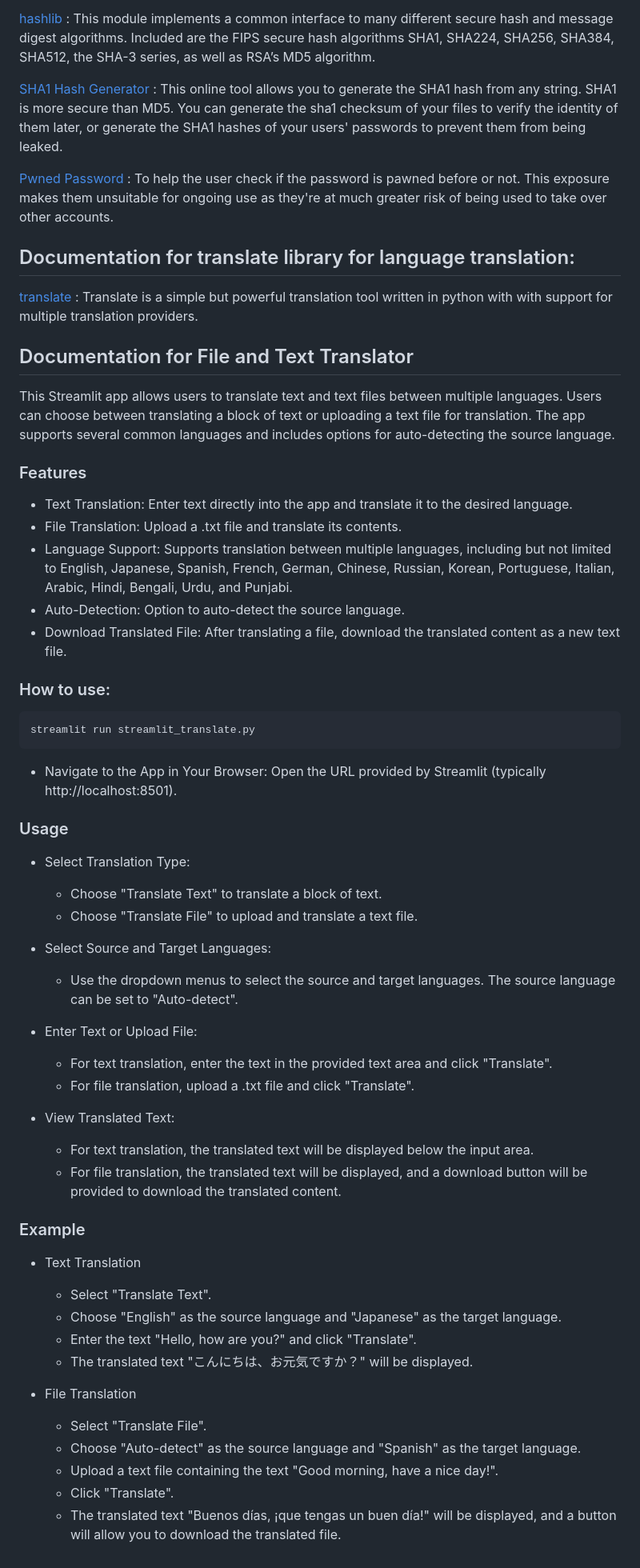
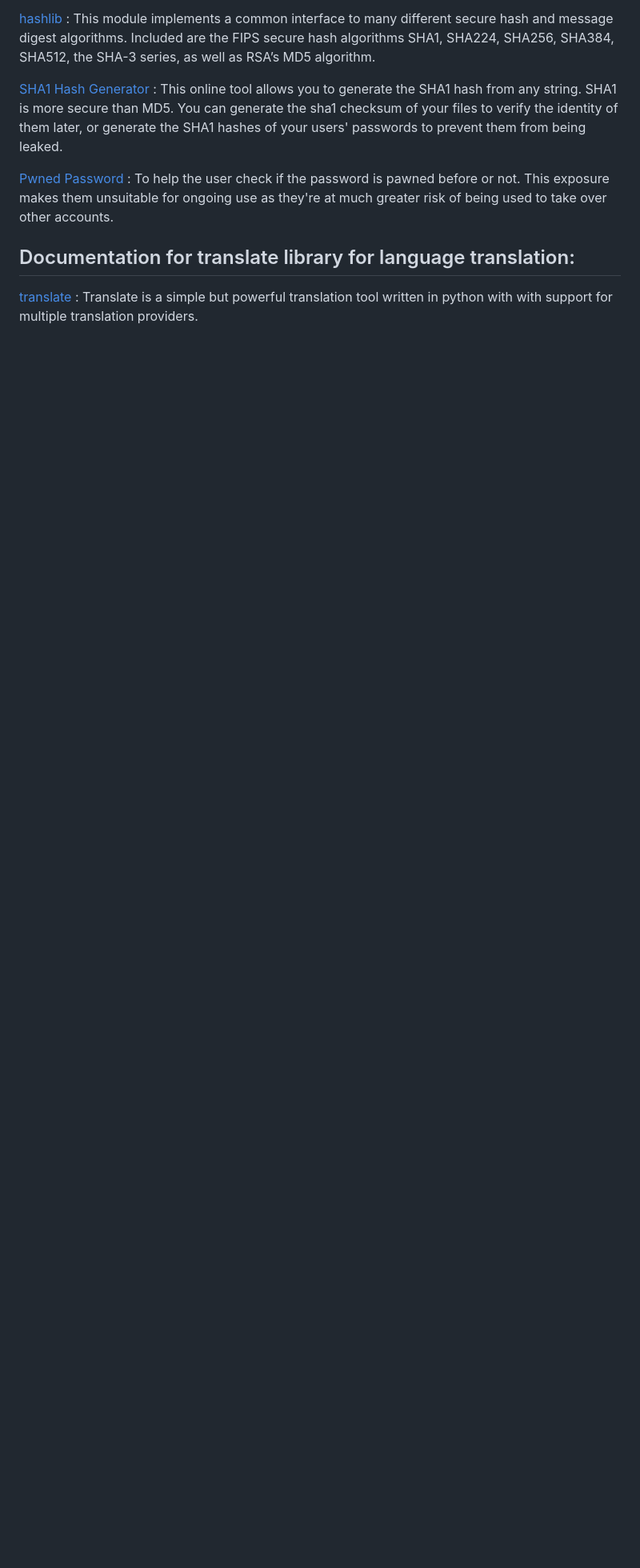
Before and after one commit to Vishesh29/real-time-python-app, a Markdown page: README.md, the part around the change. Shown: that part at 80% size. Drawn GitHub-style; blank space fills up the shorter version.

````diff
--- a/README.md
+++ b/README.md
@@ -50,56 +50,3 @@ pip install -r requirements.txt
 
 ## Documentation for translate library for language translation:
 [translate](https://translate-python.readthedocs.io/en/latest/) : Translate is a simple but powerful translation tool written in python with with support for multiple translation providers.
-
-
-## Documentation for File and Text Translator
-This Streamlit app allows users to translate text and text files between multiple languages. Users can choose between translating a block of text or uploading a text file for translation. The app supports several common languages and includes options for auto-detecting the source language.
-
-### Features
-- Text Translation: Enter text directly into the app and translate it to the desired language.
-- File Translation: Upload a .txt file and translate its contents.
-- Language Support: Supports translation between multiple languages, including but not limited to English, Japanese, Spanish, French, German, Chinese, Russian, Korean, Portuguese, Italian, Arabic, Hindi, Bengali, Urdu, and Punjabi.
-- Auto-Detection: Option to auto-detect the source language.
-- Download Translated File: After translating a file, download the translated content as a new text file.
-
-
-### How to use:
-```
-streamlit run streamlit_translate.py
-```
-
-- Navigate to the App in Your Browser: Open the URL provided by Streamlit (typically http://localhost:8501).
-
-### Usage
-- Select Translation Type:
-
-  - Choose "Translate Text" to translate a block of text.
-  - Choose "Translate File" to upload and translate a text file.
-
-- Select Source and Target Languages:
-
-  - Use the dropdown menus to select the source and target languages. The source language can be set to "Auto-detect".
-
-- Enter Text or Upload File:
-
-  - For text translation, enter the text in the provided text area and click "Translate".
-  - For file translation, upload a .txt file and click "Translate".
-
-- View Translated Text:
-
-  - For text translation, the translated text will be displayed below the input area.
-  - For file translation, the translated text will be displayed, and a download button will be provided to download the translated content.
-
-### Example
-- Text Translation
-  - Select "Translate Text".
-  - Choose "English" as the source language and "Japanese" as the target language.
-  - Enter the text "Hello, how are you?" and click "Translate".
-  - The translated text "こんにちは、お元気ですか？" will be displayed.
-
-- File Translation
-  - Select "Translate File".
-  - Choose "Auto-detect" as the source language and "Spanish" as the target language.
-  - Upload a text file containing the text "Good morning, have a nice day!".
-  - Click "Translate".
-  - The translated text "Buenos días, ¡que tengas un buen día!" will be displayed, and a button will allow you to download the translated file.
````
